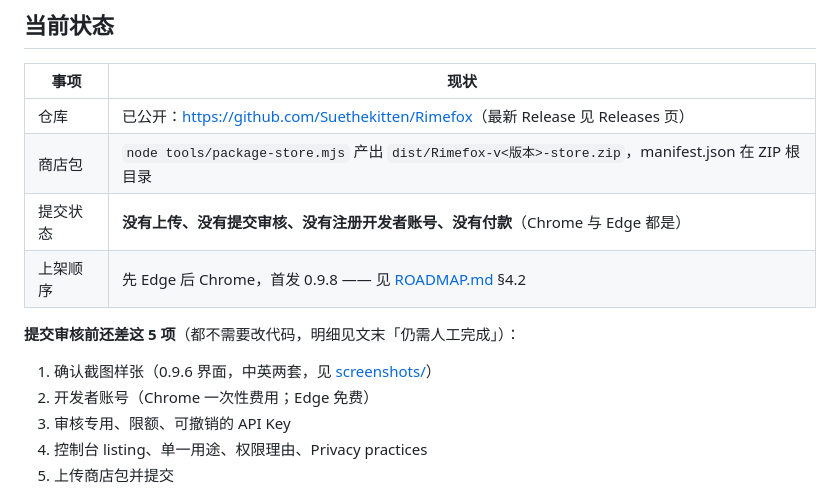
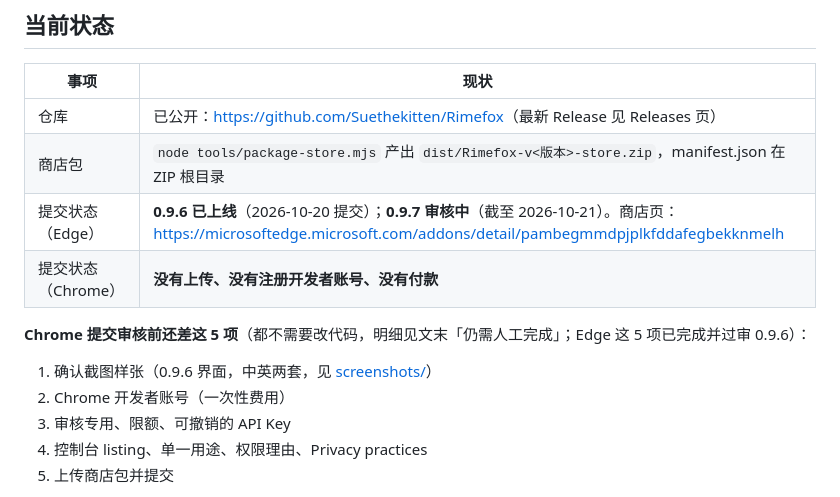
Before and after one commit to Suethekitten/Rimefox, a Markdown page: docs/STORE.md, the part around the change. GitHub-like rendering.

```diff
--- a/docs/STORE.md
+++ b/docs/STORE.md
@@ -11,13 +11,13 @@
 |---|---|
 | 仓库 | 已公开：<https://github.com/Suethekitten/Rimefox>（最新 Release 见 Releases 页） |
 | 商店包 | `node tools/package-store.mjs` 产出 `dist/Rimefox-v<版本>-store.zip`，manifest.json 在 ZIP 根目录 |
-| 提交状态 | **没有上传、没有提交审核、没有注册开发者账号、没有付款**（Chrome 与 Edge 都是） |
-| 上架顺序 | 先 Edge 后 Chrome，首发 0.9.8 —— 见 [ROADMAP.md](ROADMAP.md) §4.2 |
+| 提交状态（Edge） | **0.9.6 已上线**（2026-10-20 提交）；**0.9.7 审核中**（截至 2026-10-21）。商店页：<https://microsoftedge.microsoft.com/addons/detail/pambegmmdpjplkfddafegbekknmelh> |
+| 提交状态（Chrome） | **没有上传、没有注册开发者账号、没有付款** |
 
-**提交审核前还差这 5 项**（都不需要改代码，明细见文末「仍需人工完成」）：
+**Chrome 提交审核前还差这 5 项**（都不需要改代码，明细见文末「仍需人工完成」；Edge 这 5 项已完成并过审 0.9.6）：
 
 1. 确认截图样张（0.9.6 界面，中英两套，见 [screenshots/](screenshots/)）
-2. 开发者账号（Chrome 一次性费用；Edge 免费）
+2. Chrome 开发者账号（一次性费用）
 3. 审核专用、限额、可撤销的 API Key
 4. 控制台 listing、单一用途、权限理由、Privacy practices
 5. 上传商店包并提交
```
Also changed, not shown: docs/ROADMAP.md (+8 -6 lines), docs/STORE-EDGE.md (+18 -10 lines).
